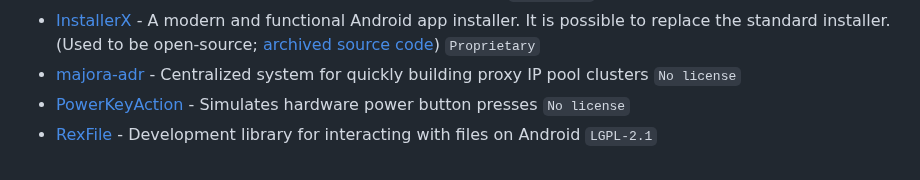
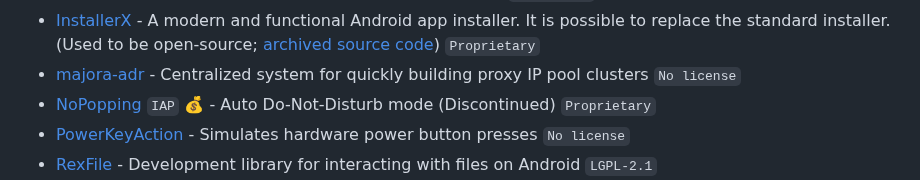
Before and after one commit to timschneeb/awesome-shizuku, a Markdown page: pages/UNLISTED.md, the part around the change. Rendered like a GitHub page.

Commit message:
Move NoPopping to UNLISTED.md

```diff
--- a/pages/UNLISTED.md
+++ b/pages/UNLISTED.md
@@ -34,6 +34,7 @@ For the sake of completeness, these projects are linked despite being inaccessib
 * [HoleConsoleApp](https://github.com/zmide/HoleConsoleApp) - A mobile chrome web debugging app `No license`
 * [InstallerX](https://t.me/InstallerX) - A modern and functional Android app installer. It is possible to replace the standard installer. (Used to be open-source; [archived source code](https://github.com/drogga/InstallerX)) `Proprietary`
 * [majora-adr](https://github.com/yint-tech/majora-adr) - Centralized system for quickly building proxy IP pool clusters `No license`
+* [NoPopping](https://appteka.store/app/d9fr99475) `IAP` 💰 - Auto Do-Not-Disturb mode (Discontinued) `Proprietary`
 * [PowerKeyAction](https://github.com/ryuunoakaihitomi/PowerKeyAction) - Simulates hardware power button presses `No license`
 * [RexFile](https://github.com/Ruyomi/RexFile) - Development library for interacting with files on Android `LGPL-2.1`
 * [ServiceManagerCompat](https://github.com/SanmerApps/ServiceManagerCompat) - Development library for interacting with ServiceManagerCompat on Android `MIT`
```
